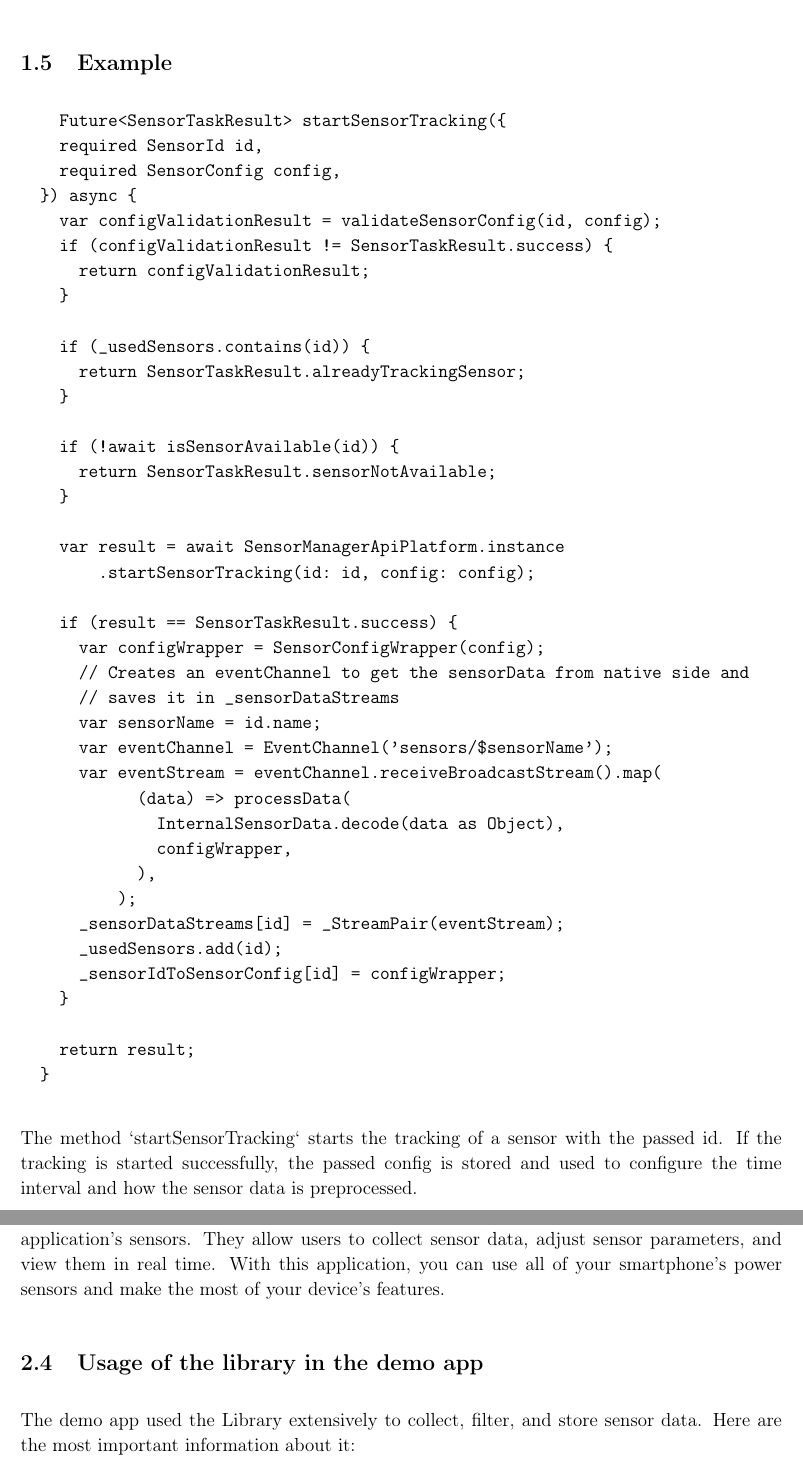
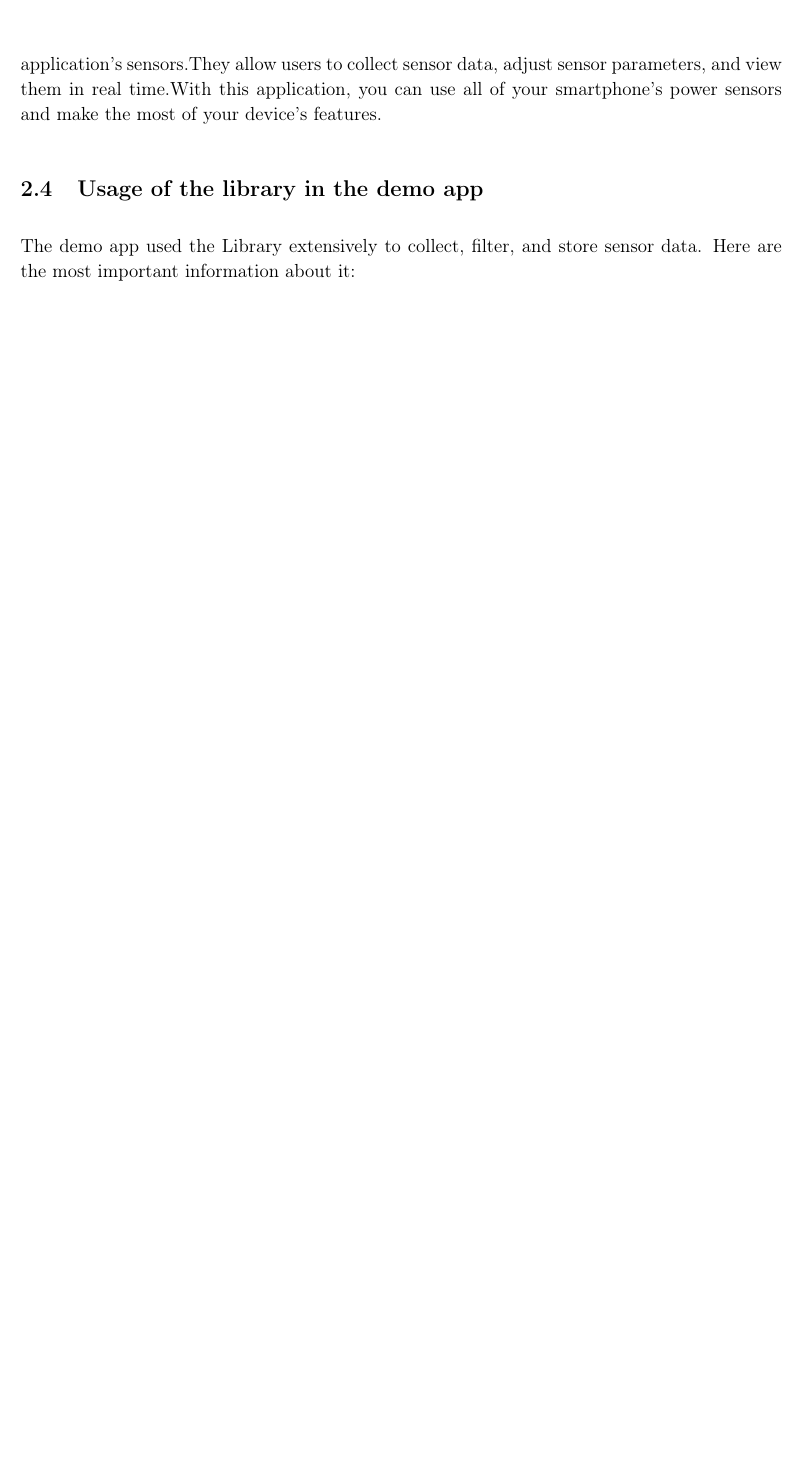
Before and after one commit to uulm-smart-sensing/documentation, a LaTeX document (User manual/user_manual.tex): two parts of pages 7 and 9 of 11 before the commit and part of page 8 of 10 after it, the two joined at a grey line, cut at the place of the change, the shorter picture padded with empty space. Compiled offline with pdfLaTeX.

Commit message:
docs: refactor user manual

```diff
--- a/User manual/user_manual.tex
+++ b/User manual/user_manual.tex
@@ -11,6 +11,8 @@
 \usepackage{tikz}
 \usetikzlibrary{arrows}
 \usetikzlibrary{arrows.meta}
+\usepackage{graphicx}
+
 
 \renewcommand{\baselinestretch}{1.1}
 \setlength{\parindent}{0pt}
@@ -269,49 +267,6 @@ Furthermore, you will now see a detailed explanation of the available API method
 
     You can use these methods to access sensor data and use it in your application.
 
-\subsection{Example}
-\begin{verbatim}
-    Future<SensorTaskResult> startSensorTracking({
-    required SensorId id,
-    required SensorConfig config,
-  }) async {
-    var configValidationResult = validateSensorConfig(id, config);
-    if (configValidationResult != SensorTaskResult.success) {
-      return configValidationResult;
-    }
-
-    if (_usedSensors.contains(id)) {
-      return SensorTaskResult.alreadyTrackingSensor;
-    }
-
-    if (!await isSensorAvailable(id)) {
-      return SensorTaskResult.sensorNotAvailable;
-    }
-
-    var result = await SensorManagerApiPlatform.instance
-        .startSensorTracking(id: id, config: config);
-
-    if (result == SensorTaskResult.success) {
-      var configWrapper = SensorConfigWrapper(config);
-      // Creates an eventChannel to get the sensorData from native side and
-      // saves it in _sensorDataStreams
-      var sensorName = id.name;
-      var eventChannel = EventChannel('sensors/$sensorName');
-      var eventStream = eventChannel.receiveBroadcastStream().map(
-            (data) => processData(
-              InternalSensorData.decode(data as Object),
-              configWrapper,
-            ),
-          );
-      _sensorDataStreams[id] = _StreamPair(eventStream);
-      _usedSensors.add(id);
-      _sensorIdToSensorConfig[id] = configWrapper;
-    }
-
-    return result;
-  }
-\end{verbatim}
-    The method `startSensorTracking` starts the tracking of a sensor with the passed id. If the tracking is started successfully, the passed config is stored and used to configure the time interval and how the sensor data is preprocessed.
 
 \section{Demo App}
 
```
Also changed, not shown: User manual/historic_view_page.jpg (added), User manual/info.jpg (added), User manual/user_manual.tex (44 more changed lines).
